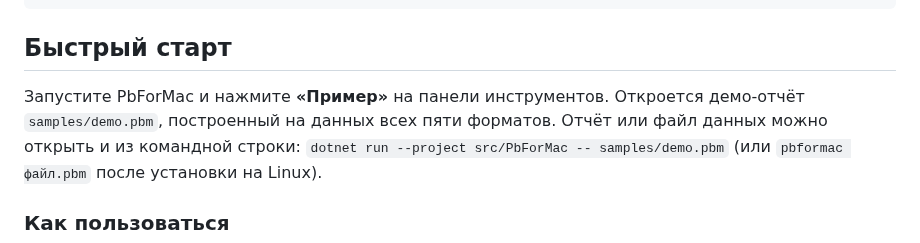
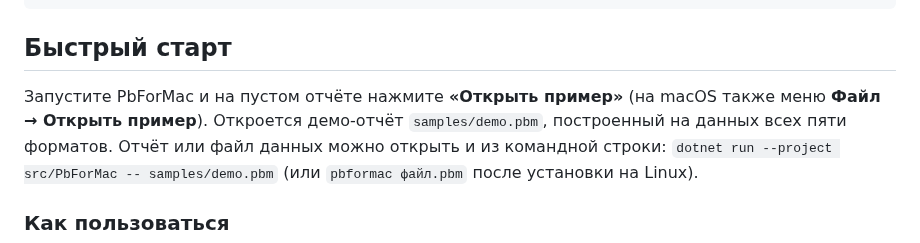
Before and after one commit to Antongo22/pb_for_mac, a Markdown page: README.md, the part around one of its changes. GitHub-like rendering.

Commit message:
Document resizable panels and sample access, refresh screenshots

```diff
--- a/README.md
+++ b/README.md
@@ -195,7 +197,8 @@ dotnet run --project src/PbForMac
 
 ## Быстрый старт
 
-Запустите PbForMac и нажмите **«Пример»** на панели инструментов. Откроется демо-отчёт `samples/demo.pbm`,
+Запустите PbForMac и на пустом отчёте нажмите **«Открыть пример»** (на macOS также меню **Файл → Открыть пример**).
+Откроется демо-отчёт `samples/demo.pbm`,
 построенный на данных всех пяти форматов. Отчёт или файл данных можно открыть и из командной строки:
 `dotnet run --project src/PbForMac -- samples/demo.pbm` (или `pbformac файл.pbm` после установки на Linux).
 
```
Also changed, not shown: other parts of README.md (+2 -0 lines), docs/data.png, docs/model.png, docs/report-dark.png, docs/report.png.
